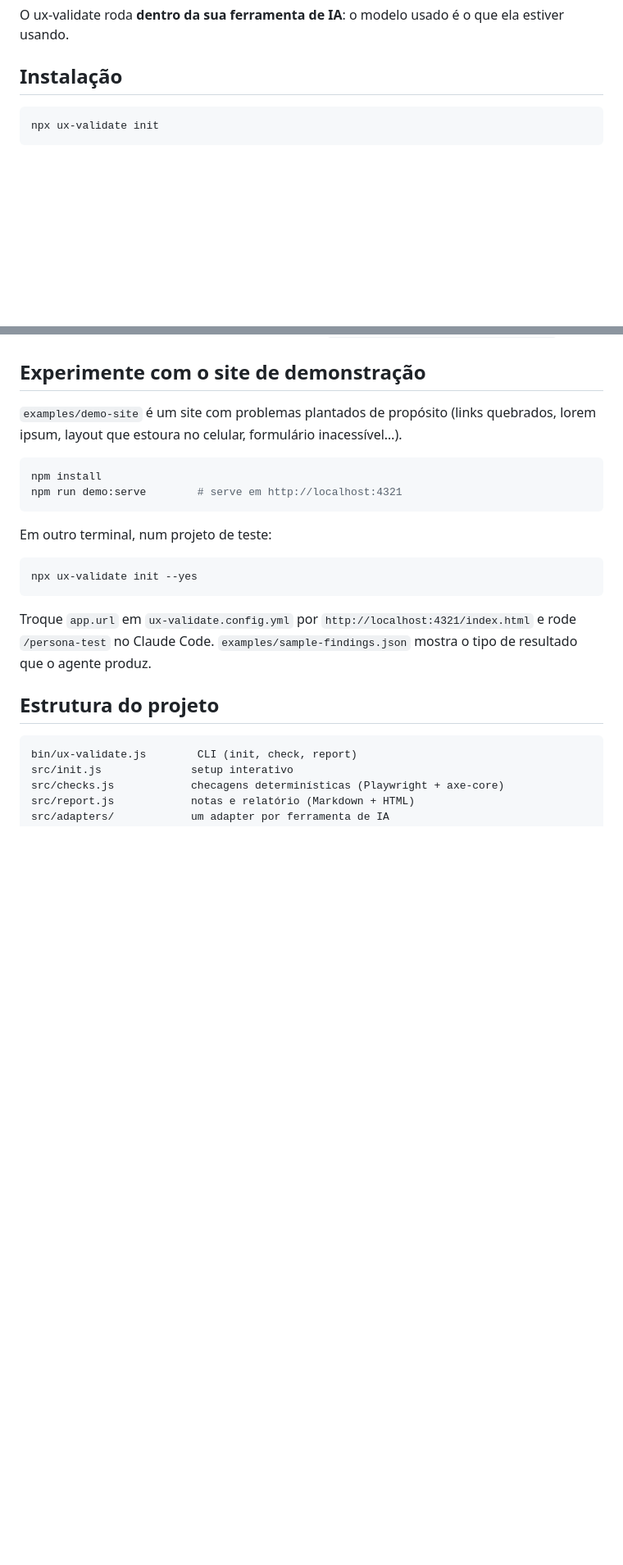
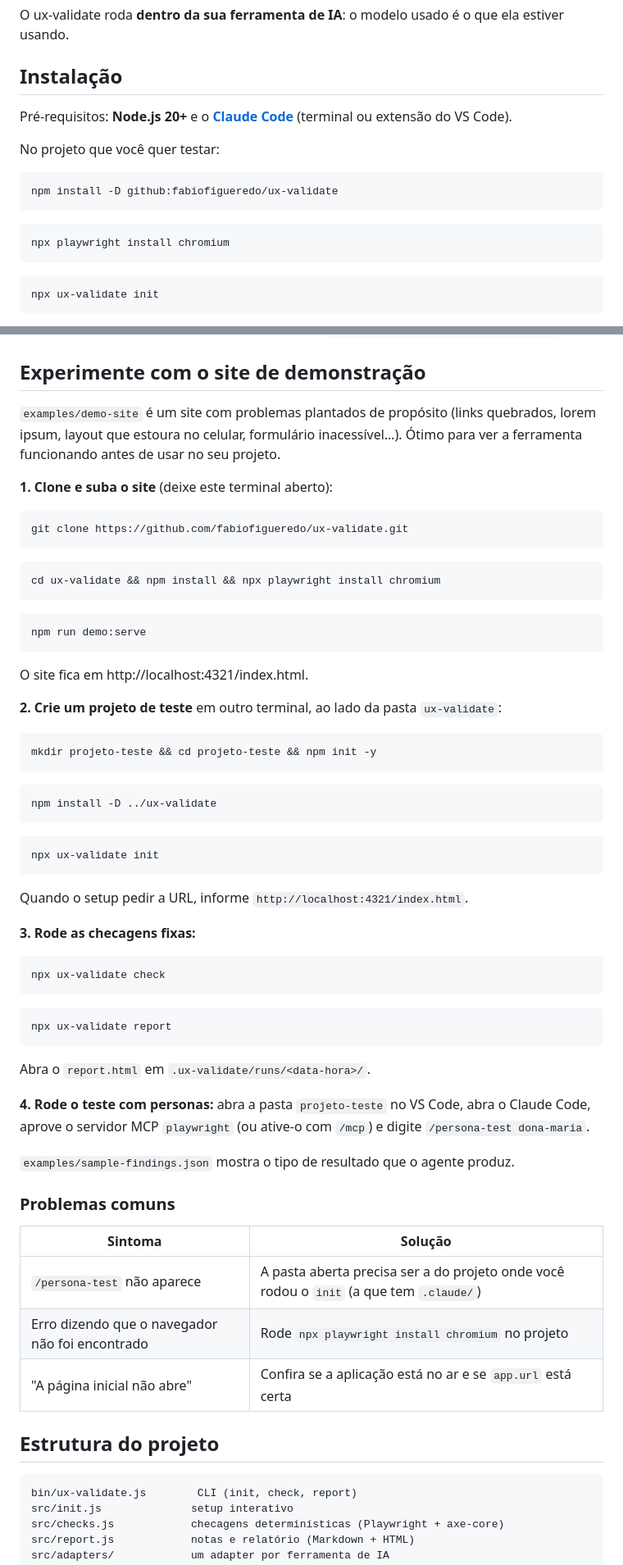
Before and after one commit to actions-marketplace-validations/fabiofigueredo_ux-validate, a Markdown page: README.md, 2 parts joined by grey strips. Shown at 82% size. GitHub-like rendering; blank space fills up the shorter version.

Commit message:
README: instalação pelo GitHub, passo a passo de teste e imagem do relatório
Co-Authored-By: Claude Opus 5.5 <noreply@anthropic.com>
Claude-Session: https://claude.ai/code/session_01SAEdVqueAvMbNZcpTX7GN9

````diff
--- a/README.md
+++ b/README.md
@@ -28,6 +32,18 @@ Em vez de só dizer "o contraste está abaixo de 4,5:1", o ux-validate responde:
 O ux-validate roda **dentro da sua ferramenta de IA**: o modelo usado é o que ela estiver usando.
 
 ## Instalação
+
+Pré-requisitos: **Node.js 20+** e o **[Claude Code](https://claude.com/claude-code)** (terminal ou extensão do VS Code).
+
+No projeto que você quer testar:
+
+```bash
+npm install -D github:fabiofigueredo/ux-validate
+```
+
+```bash
+npx playwright install chromium
+```
 
 ```bash
 npx ux-validate init
@@ -96,20 +112,63 @@ Formato completo e efeito de cada característica: [`source/references/persona-f
 
 ## Experimente com o site de demonstração
 
-`examples/demo-site` é um site com problemas plantados de propósito (links quebrados, lorem ipsum, layout que estoura no celular, formulário inacessível…).
+`examples/demo-site` é um site com problemas plantados de propósito (links quebrados, lorem ipsum, layout que estoura no celular, formulário inacessível…). Ótimo para ver a ferramenta funcionando antes de usar no seu projeto.
+
+**1. Clone e suba o site** (deixe este terminal aberto):
 
 ```bash
-npm install
-npm run demo:serve        # serve em http://localhost:4321
+git clone https://github.com/fabiofigueredo/ux-validate.git
 ```
 
-Em outro terminal, num projeto de teste:
+```bash
+cd ux-validate && npm install && npx playwright install chromium
+```
 
 ```bash
-npx ux-validate init --yes
+npm run demo:serve
 ```
 
-Troque `app.url` em `ux-validate.config.yml` por `http://localhost:4321/index.html` e rode `/persona-test` no Claude Code. `examples/sample-findings.json` mostra o tipo de resultado que o agente produz.
+O site fica em http://localhost:4321/index.html.
+
+**2. Crie um projeto de teste** em outro terminal, ao lado da pasta `ux-validate`:
+
+```bash
+mkdir projeto-teste && cd projeto-teste && npm init -y
+```
+
+```bash
+npm install -D ../ux-validate
+```
+
+```bash
+npx ux-validate init
+```
+
+Quando o setup pedir a URL, informe `http://localhost:4321/index.html`.
+
+**3. Rode as checagens fixas:**
+
+```bash
+npx ux-validate check
+```
+
+```bash
+npx ux-validate report
+```
+
+Abra o `report.html` em `.ux-validate/runs/<data-hora>/`.
+
+**4. Rode o teste com personas:** abra a pasta `projeto-teste` no VS Code, abra o Claude Code, aprove o servidor MCP `playwright` (ou ative-o com `/mcp`) e digite `/persona-test dona-maria`.
+
+`examples/sample-findings.json` mostra o tipo de resultado que o agente produz.
+
+### Problemas comuns
+
+| Sintoma | Solução |
+|---|---|
+| `/persona-test` não aparece | A pasta aberta precisa ser a do projeto onde você rodou o `init` (a que tem `.claude/`) |
+| Erro dizendo que o navegador não foi encontrado | Rode `npx playwright install chromium` no projeto |
+| "A página inicial não abre" | Confira se a aplicação está no ar e se `app.url` está certa |
 
 ## Estrutura do projeto
 
````
Also changed, not shown: other parts of README.md (+8 -0 lines), docs/relatorio-exemplo.png (added).
